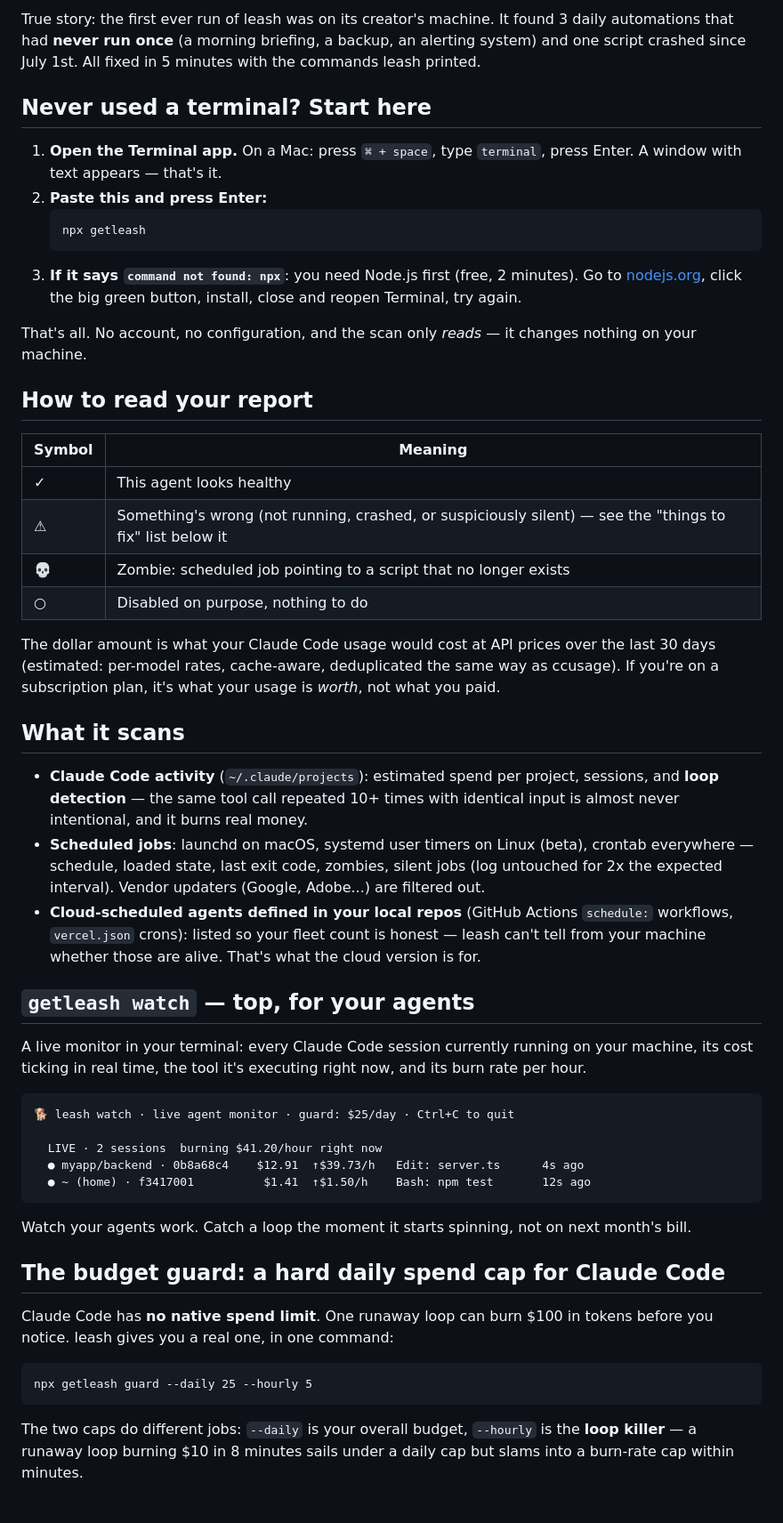
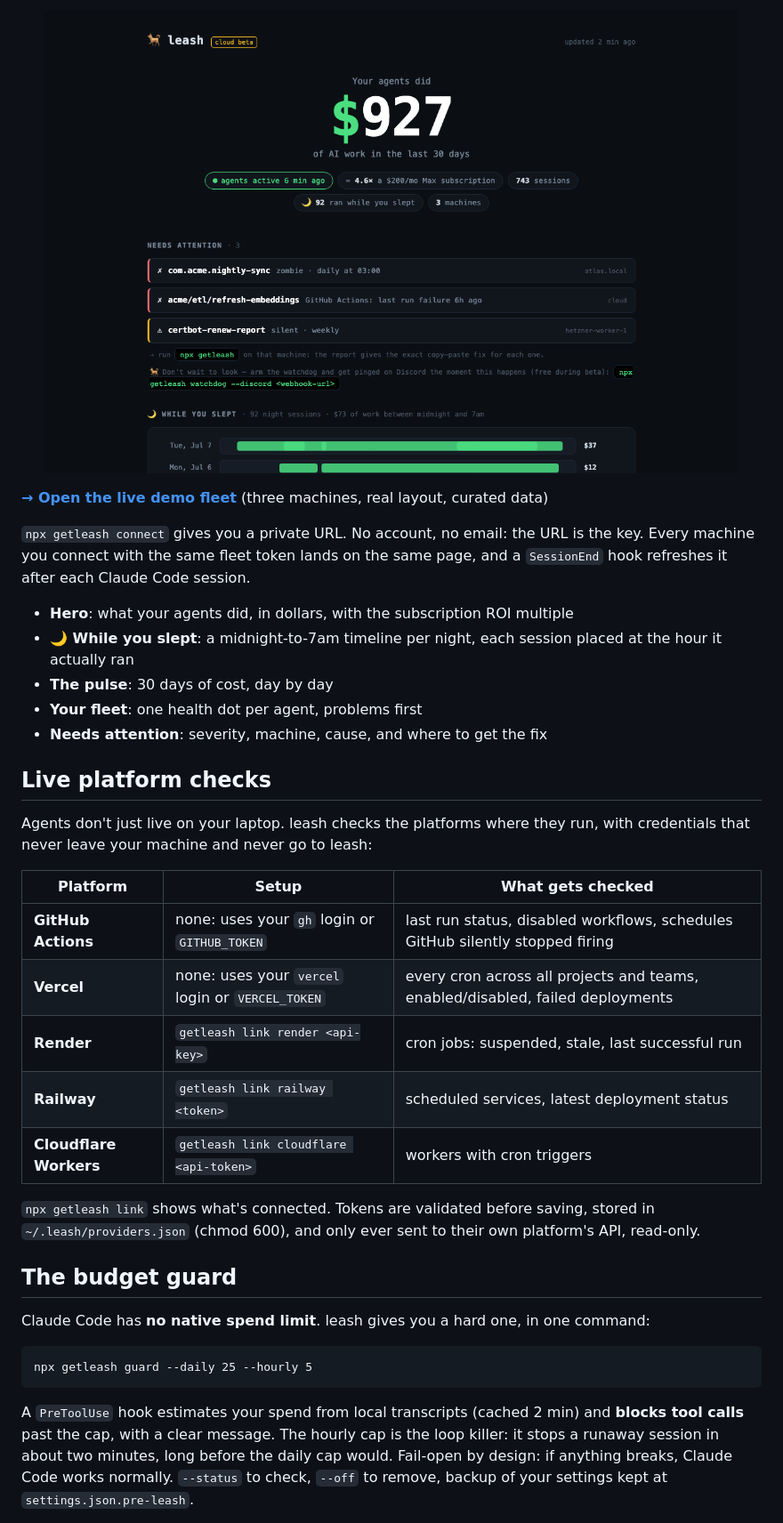
Before and after one commit to VicKayro/leash, a Markdown page: README.md, the part around one of its changes. Shown at 89% size. GitHub-like rendering; pictures changed too: docs/img/dashboard.png (added).

````diff
--- a/README.md
+++ b/README.md
@@ -39,55 +51,37 @@ Anyone who has automated things with AI and lost track of them:
 
-True story: the first ever run of leash was on its creator's machine. It found 3 daily automations that had **never run once** (a morning briefing, a backup, an alerting system) and one script crashed since July 1st. All fixed in 5 minutes with the commands leash printed.
+<p align="center"><img src="https://raw.githubusercontent.com/VicKayro/leash/main/docs/img/dashboard.png" width="780" alt="leash cloud dashboard: animated hero with fleet value, needs-attention list, night replay timeline"></p>
 
-## Never used a terminal? Start here
+**[→ Open the live demo fleet](https://getleash.vercel.app/f/flt_cafebabe00decafbad00face)** (three machines, real layout, curated data)
 
-1. **Open the Terminal app.** On a Mac: press `⌘ + space`, type `terminal`, press Enter. A window with text appears — that's it.
-2. **Paste this and press Enter:**
-   ```
-   npx getleash
-   ```
-3. **If it says `command not found: npx`**: you need Node.js first (free, 2 minutes). Go to [nodejs.org](https://nodejs.org), click the big green button, install, close and reopen Terminal, try again.
+`npx getleash connect` gives you a private URL. No account, no email: the URL is the key. Every machine you connect with the same fleet token lands on the same page, and a `SessionEnd` hook refreshes it after each Claude Code session.
 
-That's all. No account, no configuration, and the scan only *reads* — it changes nothing on your machine.
+- **Hero**: what your agents did, in dollars, with the subscription ROI multiple
+- **🌙 While you slept**: a midnight-to-7am timeline per night, each session placed at the hour it actually ran
+- **The pulse**: 30 days of cost, day by day
+- **Your fleet**: one health dot per agent, problems first
+- **Needs attention**: severity, machine, cause, and where to get the fix
 
-## How to read your report
+## Live platform checks
 
-| Symbol | Meaning |
-|---|---|
-| ✓ | This agent looks healthy |
-| ⚠ | Something's wrong (not running, crashed, or suspiciously silent) — see the "things to fix" list below it |
-| 💀 | Zombie: scheduled job pointing to a script that no longer exists |
-| ○ | Disabled on purpose, nothing to do |
+Agents don't just live on your laptop. leash checks the platforms where they run, with credentials that never leave your machine and never go to leash:
 
-The dollar amount is what your Claude Code usage would cost at API prices over the last 30 days (estimated: per-model rates, cache-aware, deduplicated the same way as ccusage). If you're on a subscription plan, it's what your usage is *worth*, not what you paid.
+| Platform | Setup | What gets checked |
+|---|---|---|
+| **GitHub Actions** | none: uses your `gh` login or `GITHUB_TOKEN` | last run status, disabled workflows, schedules GitHub silently stopped firing |
+| **Vercel** | none: uses your `vercel` login or `VERCEL_TOKEN` | every cron across all projects and teams, enabled/disabled, failed deployments |
+| **Render** | `getleash link render <api-key>` | cron jobs: suspended, stale, last successful run |
+| **Railway** | `getleash link railway <token>` | scheduled services, latest deployment status |
+| **Cloudflare Workers** | `getleash link cloudflare <api-token>` | workers with cron triggers |
 
-## What it scans
+`npx getleash link` shows what's connected. Tokens are validated before saving, stored in `~/.leash/providers.json` (chmod 600), and only ever sent to their own platform's API, read-only.
 
-- **Claude Code activity** (`~/.claude/projects`): estimated spend per project, sessions, and **loop detection** — the same tool call repeated 10+ times with identical input is almost never intentional, and it burns real money.
-- **Scheduled jobs**: launchd on macOS, systemd user timers on Linux (beta), crontab everywhere — schedule, loaded state, last exit code, zombies, silent jobs (log untouched for 2x the expected interval). Vendor updaters (Google, Adobe...) are filtered out.
-- **Cloud-scheduled agents defined in your local repos** (GitHub Actions `schedule:` workflows, `vercel.json` crons): listed so your fleet count is honest — leash can't tell from your machine whether those are alive. That's what the cloud version is for.
+## The budget guard
 
-## `getleash watch` — top, for your agents
-
-A live monitor in your terminal: every Claude Code session currently running on your machine, its cost ticking in real time, the tool it's executing right now, and its burn rate per hour.
-
-```
-🐕 leash watch · live agent monitor · guard: $25/day · Ctrl+C to quit
-
-  LIVE · 2 sessions  burning $41.20/hour right now
-  ● myapp/backend · 0b8a68c4    $12.91  ↑$39.73/h   Edit: server.ts      4s ago
-  ● ~ (home) · f3417001          $1.41  ↑$1.50/h    Bash: npm test       12s ago
-```
-
-Watch your agents work. Catch a loop the moment it starts spinning, not on next month's bill.
-
-## The budget guard: a hard daily spend cap for Claude Code
-
-Claude Code has **no native spend limit**. One runaway loop can burn $100 in tokens before you notice. leash gives you a real one, in one command:
+Claude Code has **no native spend limit**. leash gives you a hard one, in one command:
 
 ```
 npx getleash guard --daily 25 --hourly 5
 ```
 
-The two caps do different jobs: `--daily` is your overall budget, `--hourly` is the **loop killer** — a runaway loop burning $10 in 8 minutes sails under a daily cap but slams into a burn-rate cap within minutes.
+A `PreToolUse` hook estimates your spend from local transcripts (cached 2 min) and **blocks tool calls** past the cap, with a clear message. The hourly cap is the loop killer: it stops a runaway session in about two minutes, long before the daily cap would. Fail-open by design: if anything breaks, Claude Code works normally. `--status` to check, `--off` to remove, backup of your settings kept at `settings.json.pre-leash`.
 
````
Also changed, not shown: other parts of README.md (+122 -85 lines), .github/ISSUE_TEMPLATE/bug_report.md (added, +19 -0 lines), .github/ISSUE_TEMPLATE/platform_request.md (added, +11 -0 lines), CHANGELOG.md (added, +63 -0 lines), CONTRIBUTING.md (added, +48 -0 lines), SECURITY.md (added, +20 -0 lines), cli/README.md (+143 -124 lines), docs/img/report.png (added), 3 other files.
